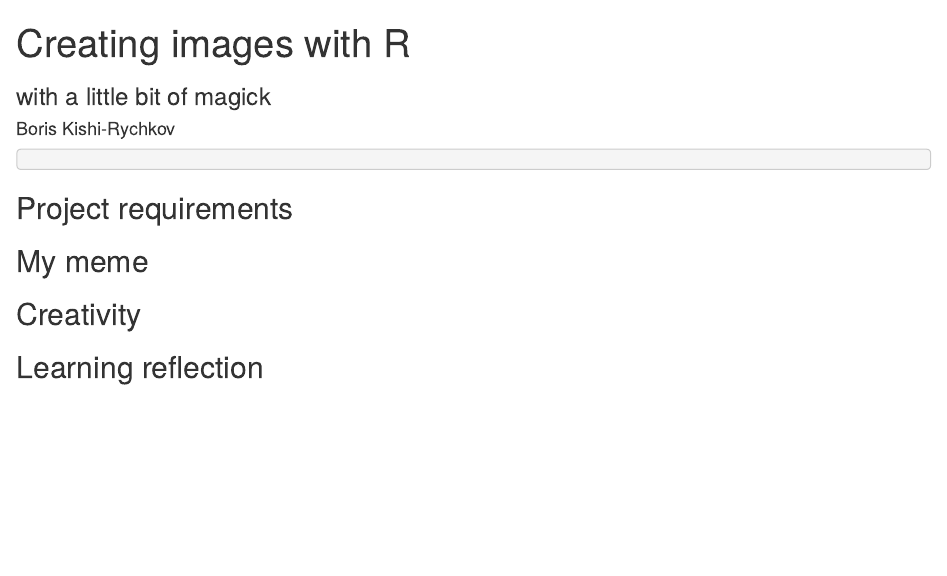
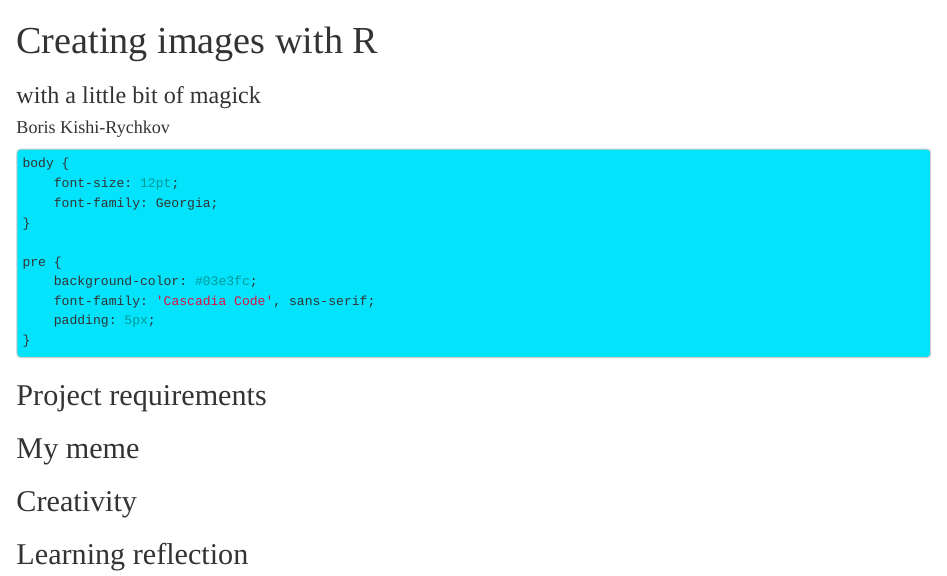
Before and after one commit to s33yuh/STATS-220, an R Markdown document (Project1/project1_report.Rmd): the page in a window 1100 px wide, from its top. Rendered offline with R 4.5, knitr and Pandoc, with nearby package versions.

Commit message:
Added css changes

````diff
--- a/Project1/project1_report.Rmd
+++ b/Project1/project1_report.Rmd
@@ -10,7 +10,16 @@ knitr::opts_chunk$set(echo=TRUE, message=FALSE, warning=FALSE, error=FALSE)
 ```
 
 ```{css}
+body {
+    font-size: 12pt;
+    font-family: Georgia;
+}
 
+pre {
+    background-color: #03e3fc;
+    font-family: 'Cascadia Code', sans-serif;
+    padding: 5px;
+}
 ```
 
 ## Project requirements
````
Also changed, not shown: Project1/project1_report.html.
